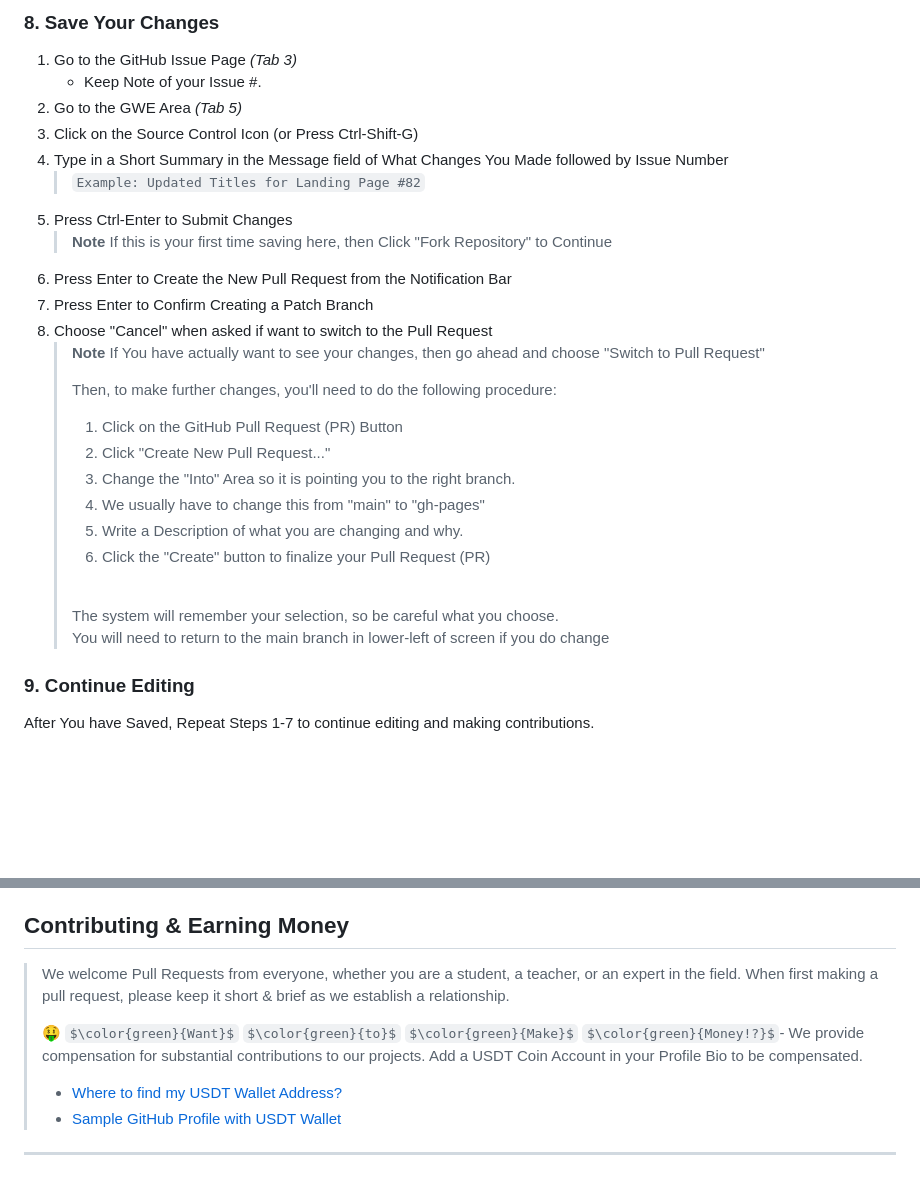
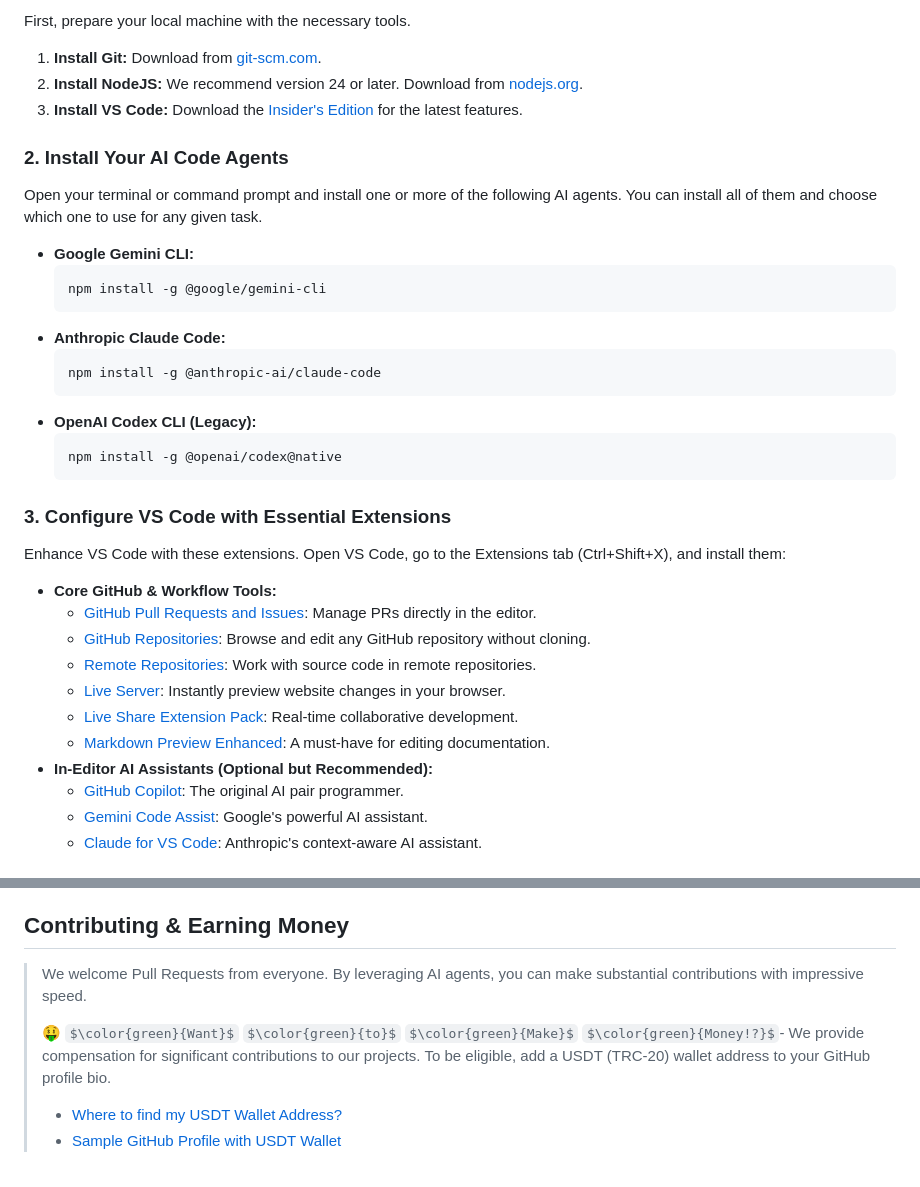
Before and after one commit to WorldEnterpriseGroup/xpresslab, a Markdown page: README.md, 2 parts joined by grey strips. Rendered like a GitHub page; some formulas as TeX source; blank space fills up the shorter version.

````diff
--- a/README.md
+++ b/README.md
@@ -95,29 +41,40 @@ We will now use a trick to convert Tab 5 to a new workspace.
 
-### 8. **Save Your Changes**
-   1. Go to the GitHub Issue Page _(Tab 3)_
-      - Keep Note of your Issue #.
-   3. Go to the GWE Area _(Tab 5)_
-   4. Click on the Source Control Icon (or Press Ctrl-Shift-G)
-   5. Type in a Short Summary in the Message field of What Changes You Made followed by Issue Number
-      > `Example: Updated Titles for Landing Page #82`
-   7. Press Ctrl-Enter to Submit Changes
-      > __Note__ If this is your first time saving here, then Click "Fork Repository" to Continue
-   8. Press Enter to Create the New Pull Request from the Notification Bar
-   9. Press Enter to Confirm Creating a Patch Branch
-   3. Choose "Cancel" when asked if want to switch to the Pull Request
-      > __Note__ If You have actually want to see your changes, then go ahead and choose "Switch to Pull Request"
-      >
-      > Then, to make further changes, you'll need to do the following procedure: <br>
-      > 1. Click on the GitHub Pull Request (PR) Button <br>
-      > 2. Click "Create New Pull Request..." <br>
-      > 3. Change the "Into" Area so it is pointing you to the right branch. <br>
-      > 4. We usually have to change this from "main" to "gh-pages" <br>
-      > 5. Write a Description of what you are changing and why. <br>
-      > 6. Click the "Create" button to finalize your Pull Request (PR) <br>
-      > <br>
-      > The system will remember your selection, so be careful what you choose.<br>
-      > You will need to return to the main branch in lower-left of screen if you do change<br>
+First, prepare your local machine with the necessary tools.
 
+1.  **Install Git:** Download from [git-scm.com](https://git-scm.com/downloads).
+2.  **Install NodeJS:** We recommend version 24 or later. Download from [nodejs.org](https://nodejs.org/).
+3.  **Install VS Code:** Download the [Insider's Edition](https://code.visualstudio.com/insiders/) for the latest features.
 
-### 9. Continue Editing
-   After You have Saved, Repeat Steps 1-7 to continue editing and making contributions.
+### 2. **Install Your AI Code Agents**
+
+Open your terminal or command prompt and install one or more of the following AI agents. You can install all of them and choose which one to use for any given task.
+
+*   **Google Gemini CLI:**
+    ```bash
+    npm install -g @google/gemini-cli
+    ```
+*   **Anthropic Claude Code:**
+    ```bash
+    npm install -g @anthropic-ai/claude-code
+    ```
+*   **OpenAI Codex CLI (Legacy):**
+    ```bash
+    npm install -g @openai/codex@native
+    ```
+
+### 3. **Configure VS Code with Essential Extensions**
+
+Enhance VS Code with these extensions. Open VS Code, go to the Extensions tab (Ctrl+Shift+X), and install them:
+
+*   **Core GitHub & Workflow Tools:**
+    *   [GitHub Pull Requests and Issues](https://marketplace.visualstudio.com/items?itemName=GitHub.vscode-pull-request-github): Manage PRs directly in the editor.
+    *   [GitHub Repositories](https://marketplace.visualstudio.com/items?itemName=GitHub.remotehub): Browse and edit any GitHub repository without cloning.
+    *   [Remote Repositories](https://marketplace.visualstudio.com/items?itemName=ms-vscode.remote-repositories): Work with source code in remote repositories.
+    *   [Live Server](https://marketplace.visualstudio.com/items?itemName=ritwickdey.LiveServer): Instantly preview website changes in your browser.
+    *   [Live Share Extension Pack](https://marketplace.visualstudio.com/items?itemName=MS-vsliveshare.vsliveshare): Real-time collaborative development.
+    *   [Markdown Preview Enhanced](https://marketplace.visualstudio.com/items?itemName=shd101wyy.markdown-preview-enhanced): A must-have for editing documentation.
+*   **In-Editor AI Assistants (Optional but Recommended):**
+    *   [GitHub Copilot](https://marketplace.visualstudio.com/items?itemName=GitHub.copilot): The original AI pair programmer.
+    *   [Gemini Code Assist](https://marketplace.visualstudio.com/items?itemName=GoogleCloudTools.google-cloud-code): Google's powerful AI assistant.
+    *   [Claude for VS Code](https://marketplace.visualstudio.com/items?itemName=Anthropic.claude-vscode): Anthropic's context-aware AI assistant.
+
@@ -214,8 +194,6 @@ graph LR
 ## Contributing & Earning Money
-> We welcome Pull Requests from everyone, whether you are a student, a teacher, or an expert in the field. When first making a pull request, please keep it short &amp; brief as we establish a relationship.
+> We welcome Pull Requests from everyone. By leveraging AI agents, you can make substantial contributions with impressive speed.
 >
-> :money_mouth_face: $\color{green}{Want}$ $\color{green}{to}$ $\color{green}{Make}$ $\color{green}{Money!?}$- We provide compensation for substantial contributions to our projects. Add a USDT Coin Account in your Profile Bio to be compensated.
+> :money_mouth_face: $\color{green}{Want}$ $\color{green}{to}$ $\color{green}{Make}$ $\color{green}{Money!?}$- We provide compensation for significant contributions to our projects. To be eligible, add a USDT (TRC-20) wallet address to your GitHub profile bio.
 > - [Where to find my USDT Wallet Address?](https://www.followchain.org/binance-wallet-address)
 > - [Sample GitHub Profile with USDT Wallet](https://github.com/yennefer-m)
-
-___
````
Also changed, not shown: other parts of README.md (+132 -163 lines).
